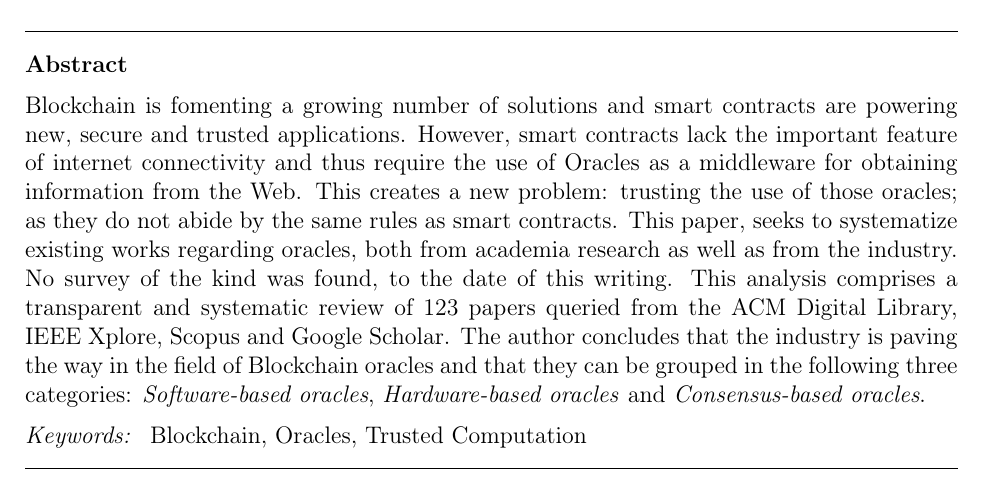
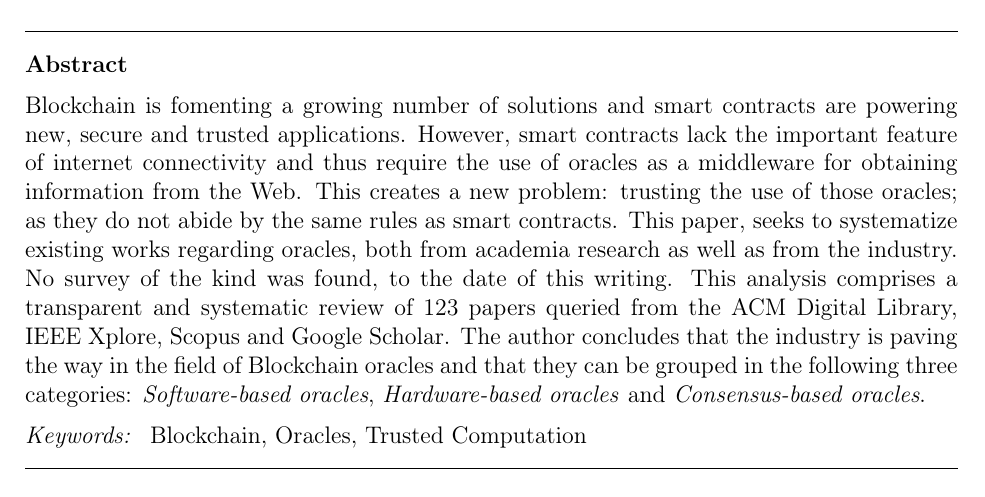
Before and after one commit to pedroduartecosta/Monografia, a LaTeX paper (SLR/slr.tex): part of page 1 of 26, cut so that both start at the same text. Compiled offline with pdfLaTeX; a missing bibliography style is replaced by a similar one.

Commit message:
Updated SLR

```diff
--- a/SLR/slr.tex
+++ b/SLR/slr.tex
@@ -140,7 +140,7 @@
   \address[add1]{Faculty of Engineering, University of Porto, Oporto, Portugal}
 
   \begin{abstract}
-  Blockchain is fomenting a growing number of solutions and smart contracts are powering new, secure and trusted applications. However, smart contracts lack the important feature of internet connectivity and thus require the use of Oracles as a middleware for obtaining information from the Web. This creates a new problem: trusting the use of those oracles; as they do not abide by the same rules as smart contracts. This paper, seeks to systematize existing works regarding oracles, both from academia research as well as from the industry. No survey of the kind was found, to the date of this writing. This analysis comprises a transparent and systematic review of 123 papers queried from the ACM Digital Library, IEEE Xplore, Scopus and Google Scholar. The author concludes that the industry is paving the way in the field of Blockchain oracles and that they can be grouped in the following three categories: \textit{Software-based oracles}, \textit{Hardware-based oracles} and \textit{Consensus-based  oracles}.
+  Blockchain is fomenting a growing number of solutions and smart contracts are powering new, secure and trusted applications. However, smart contracts lack the important feature of internet connectivity and thus require the use of oracles as a middleware for obtaining information from the Web. This creates a new problem: trusting the use of those oracles; as they do not abide by the same rules as smart contracts. This paper, seeks to systematize existing works regarding oracles, both from academia research as well as from the industry. No survey of the kind was found, to the date of this writing. This analysis comprises a transparent and systematic review of 123 papers queried from the ACM Digital Library, IEEE Xplore, Scopus and Google Scholar. The author concludes that the industry is paving the way in the field of Blockchain oracles and that they can be grouped in the following three categories: \textit{Software-based oracles}, \textit{Hardware-based oracles} and \textit{Consensus-based  oracles}.
 
   \end{abstract}
   \begin{keyword}
```
Also changed, not shown: slr.pdf.
